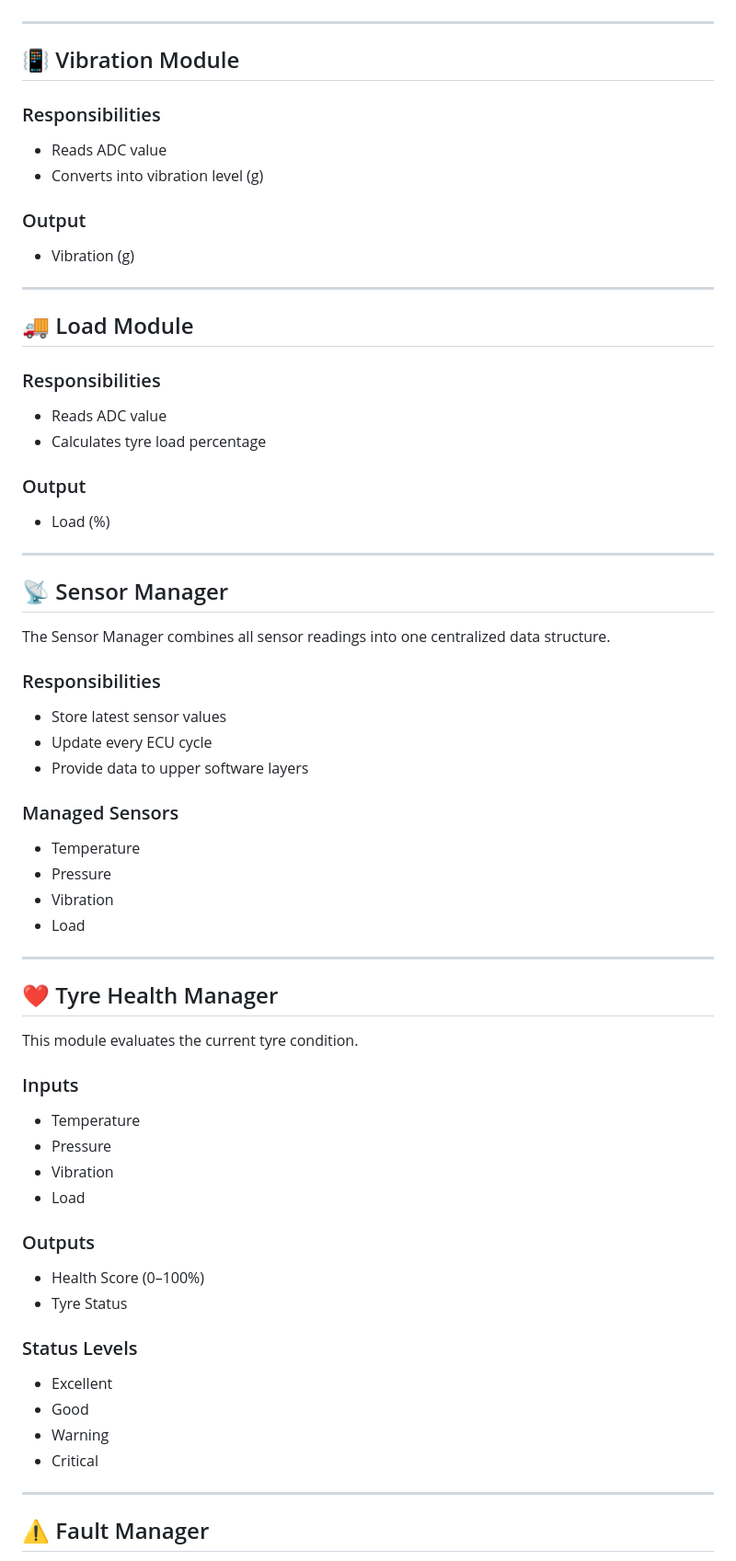
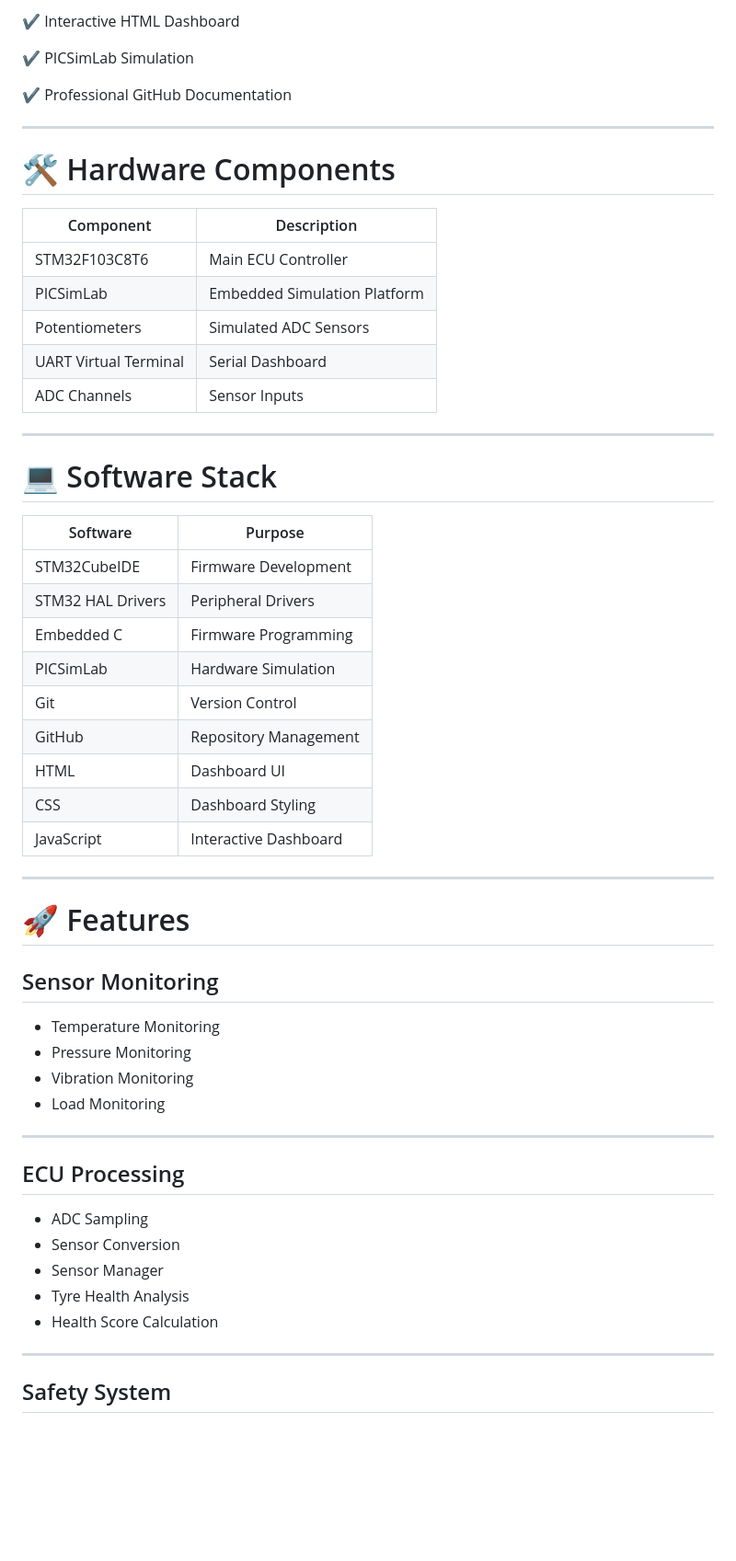
Before and after one commit to abhigoraya005/Smart-Tyre-Intelligence-ECU, a Markdown page: README.md, the part around one of its changes. Shown at 92% size. Rendered like a GitHub page; blank space fills up the shorter version.

```diff
--- a/README.md
+++ b/README.md
@@ -46,75 +84,59 @@ The ECU Manager acts as the main controller of the firmware.
+✔ Interactive HTML Dashboard
+
+✔ PICSimLab Simulation
+
+✔ Professional GitHub Documentation
 
 ---
 
-## 📳 Vibration Module
+# 🛠 Hardware Components
 
-### Responsibilities
-
-- Reads ADC value
-- Converts into vibration level (g)
-
-### Output
-
-- Vibration (g)
+| Component | Description |
+|-----------|-------------|
+| STM32F103C8T6 | Main ECU Controller |
+| PICSimLab | Embedded Simulation Platform |
+| Potentiometers | Simulated ADC Sensors |
+| UART Virtual Terminal | Serial Dashboard |
+| ADC Channels | Sensor Inputs |
 
 ---
 
-## 🚚 Load Module
+# 💻 Software Stack
 
-### Responsibilities
-
-- Reads ADC value
-- Calculates tyre load percentage
-
-### Output
-
-- Load (%)
+| Software | Purpose |
+|----------|---------|
+| STM32CubeIDE | Firmware Development |
+| STM32 HAL Drivers | Peripheral Drivers |
+| Embedded C | Firmware Programming |
+| PICSimLab | Hardware Simulation |
+| Git | Version Control |
+| GitHub | Repository Management |
+| HTML | Dashboard UI |
+| CSS | Dashboard Styling |
+| JavaScript | Interactive Dashboard |
 
 ---
 
-## 📡 Sensor Manager
+# 🚀 Features
 
-The Sensor Manager combines all sensor readings into one centralized data structure.
+## Sensor Monitoring
 
-### Responsibilities
-
-- Store latest sensor values
-- Update every ECU cycle
-- Provide data to upper software layers
-
-### Managed Sensors
-
-- Temperature
-- Pressure
-- Vibration
-- Load
+- Temperature Monitoring
+- Pressure Monitoring
+- Vibration Monitoring
+- Load Monitoring
 
 ---
 
-## ❤️ Tyre Health Manager
+## ECU Processing
 
-This module evaluates the current tyre condition.
-
-### Inputs
-
-- Temperature
-- Pressure
-- Vibration
-- Load
-
-### Outputs
-
-- Health Score (0–100%)
-- Tyre Status
-
-### Status Levels
-
-- Excellent
-- Good
-- Warning
-- Critical
+- ADC Sampling
+- Sensor Conversion
+- Sensor Manager
+- Tyre Health Analysis
+- Health Score Calculation
 
 ---
 
-## ⚠ Fault Manager
+## Safety System
 
```
Also changed, not shown: other parts of README.md (+213 -220 lines).
